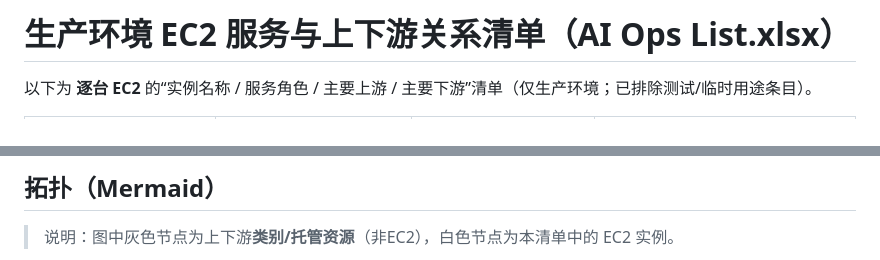
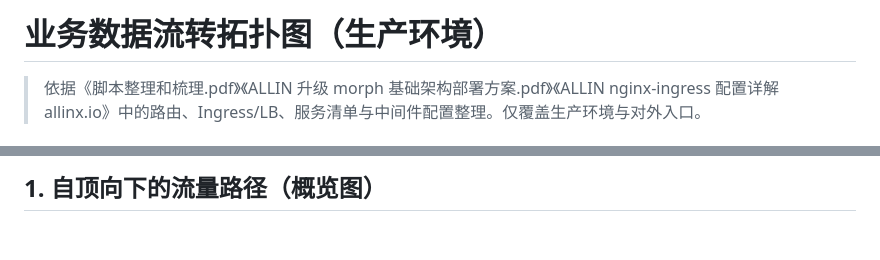
Before and after one commit to billyreal200041/BillyRP, a Markdown page: README.md, 2 parts joined by grey strips. Drawn GitHub-style; blank space fills up the shorter version.

````diff
--- a/README.md
+++ b/README.md
@@ -1,4 +1,4 @@
-# 生产环境 EC2 服务与上下游关系清单（AI Ops List.xlsx）
+# 业务数据流转拓扑图（生产环境）
 
-以下为 **逐台 EC2** 的“实例名称 / 服务角色 / 主要上游 / 主要下游”清单（仅生产环境；已排除测试/临时用途条目）。
+> 依据《脚本整理和梳理.pdf》《ALLIN 升级 morph 基础架构部署方案.pdf》《ALLIN nginx-ingress 配置详解 allinx.io》中的路由、Ingress/LB、服务清单与中间件配置整理。仅覆盖生产环境与对外入口。
 
@@ -35,6 +6,4 @@
 
-## 拓扑（Mermaid）
-
-> 说明：图中灰色节点为上下游**类别/托管资源**（非EC2），白色节点为本清单中的 EC2 实例。
+## 1. 自顶向下的流量路径（概览图）
 
 ```mermaid
````
Also changed, not shown: other parts of README.md (+179 -131 lines).
